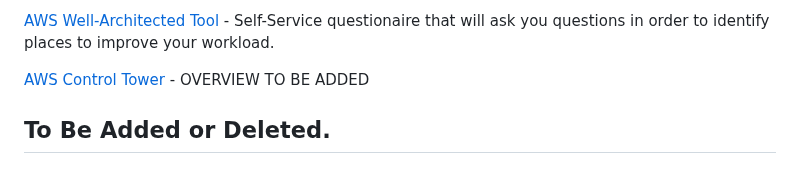
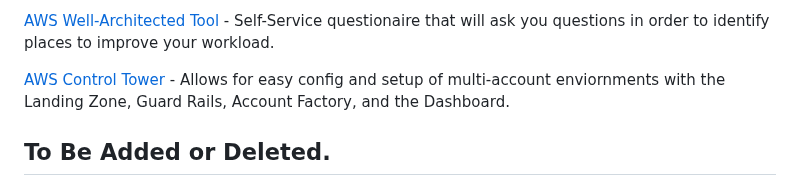
Before and after one commit to NetSecQuin/Quintessence, a Markdown page: Blue Pages/Cloud Security/Amazon Web Services (AWS).md, the part around the change. Rendered like a GitHub page.

```diff
--- a/Blue Pages/Cloud Security/Amazon Web Services (AWS).md
+++ b/Blue Pages/Cloud Security/Amazon Web Services (AWS).md
@@ -104,7 +104,7 @@ AWS also has *Edge Data Centers*, which are in 310* different locations than Ava
 
 [AWS Well-Architected Tool](https://github.com/NetSecQuin/Quintessence/blob/main/Blue%20Pages/Cloud%20Security/AWS%20Services/AWS%20Well-Architected%20Tool.md) - Self-Service questionaire that will ask you questions in order to identify places to improve your workload.
 
-[AWS Control Tower](https://github.com/NetSecQuin/Quintessence/blob/main/Blue%20Pages/Cloud%20Security/AWS%20Services/AWS%20Control%20Tower.md) - OVERVIEW TO BE ADDED
+[AWS Control Tower](https://github.com/NetSecQuin/Quintessence/blob/main/Blue%20Pages/Cloud%20Security/AWS%20Services/AWS%20Control%20Tower.md) - Allows for easy config and setup of multi-account enviornments with the Landing Zone, Guard Rails, Account Factory, and the Dashboard.
 
 ## To Be Added or Deleted.
 
```
